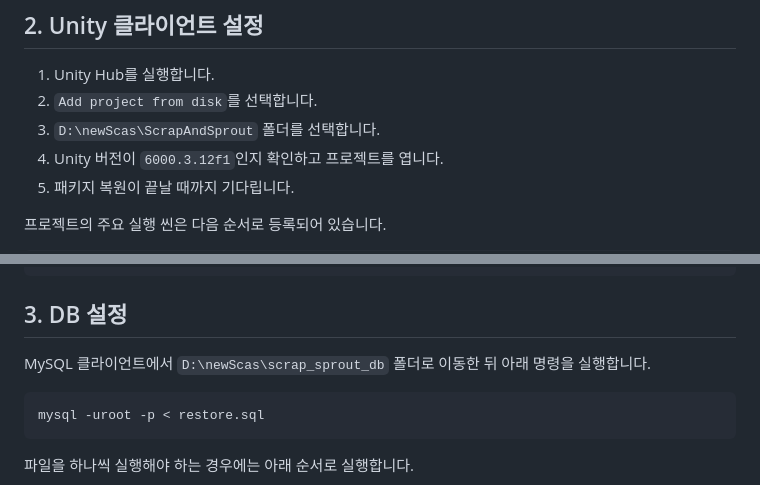
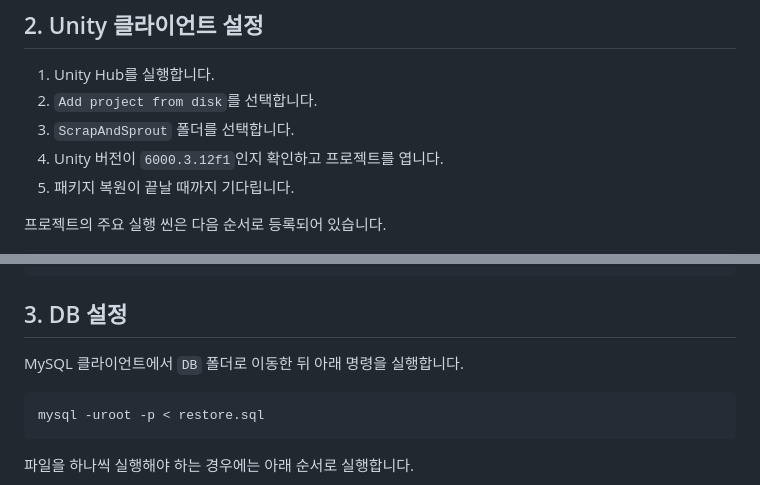
Before and after one commit to kimhyoeun98/ScrapAndSprout, a Markdown page: INSTALL.md, 2 parts joined by grey strips. Rendered like a GitHub page.

Commit message:
Correct folder paths in INSTALL.md
Updated folder paths in installation instructions for clarity.

````diff
--- a/INSTALL.md
+++ b/INSTALL.md
@@ -15,7 +15,7 @@
 
 1. Unity Hub를 실행합니다.
 2. `Add project from disk`를 선택합니다.
-3. `D:\newScas\ScrapAndSprout` 폴더를 선택합니다.
+3. `ScrapAndSprout` 폴더를 선택합니다.
 4. Unity 버전이 `6000.3.12f1`인지 확인하고 프로젝트를 엽니다.
 5. 패키지 복원이 끝날 때까지 기다립니다.
 
@@ -33,7 +33,7 @@ Assets/Scenes/MainGame.unity
 
 ## 3. DB 설정
 
-MySQL 클라이언트에서 `D:\newScas\scrap_sprout_db` 폴더로 이동한 뒤 아래 명령을 실행합니다.
+MySQL 클라이언트에서 `DB` 폴더로 이동한 뒤 아래 명령을 실행합니다.
 
 ```bash
 mysql -uroot -p < restore.sql
````
